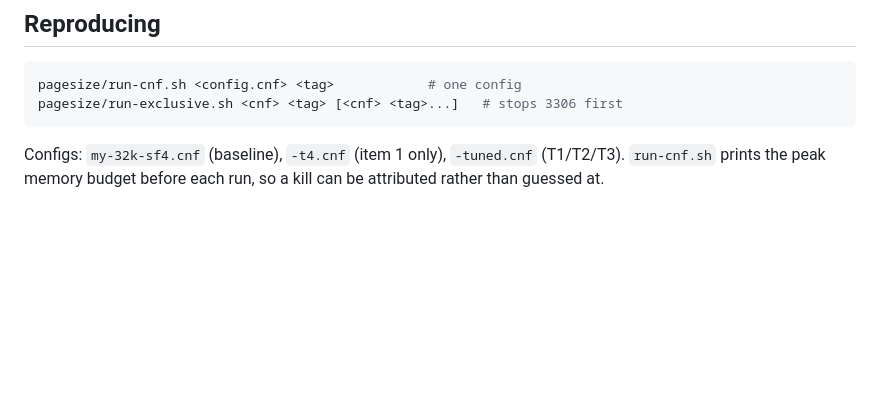
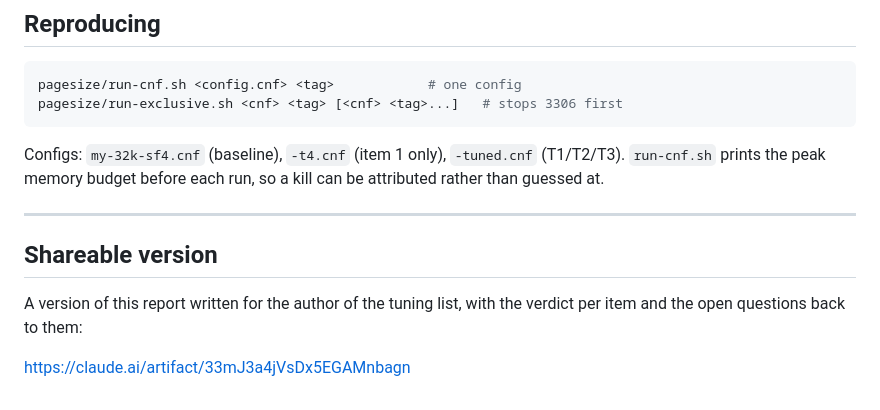
Before and after one commit to hoseinaghaei/mariadb-tpcds, a Markdown page: report/23-server-tuning-sf4.md, the part around the change. Drawn GitHub-style; blank space fills up the shorter version.

Commit message:
Link the shareable tuning report from report 23
Co-Authored-By: Claude Opus 5 (1M context) <noreply@anthropic.com>

```diff
--- a/report/23-server-tuning-sf4.md
+++ b/report/23-server-tuning-sf4.md
@@ -177,3 +177,12 @@ pagesize/run-exclusive.sh <cnf> <tag> [<cnf> <tag>...]   # stops 3306 first
 Configs: `my-32k-sf4.cnf` (baseline), `-t4.cnf` (item 1 only),
 `-tuned.cnf` (T1/T2/T3). `run-cnf.sh` prints the peak memory budget before
 each run, so a kill can be attributed rather than guessed at.
+
+---
+
+## Shareable version
+
+A version of this report written for the author of the tuning list, with the
+verdict per item and the open questions back to them:
+
+  https://claude.ai/artifact/33mJ3a4jVsDx5EGAMnbagn
```
